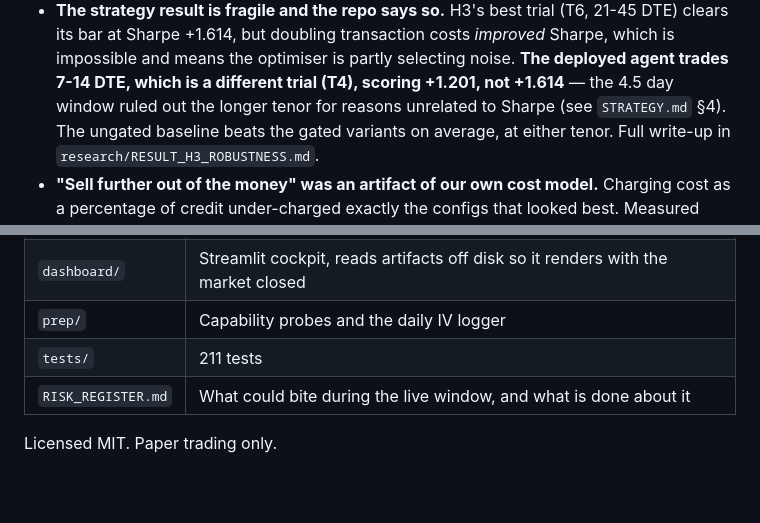
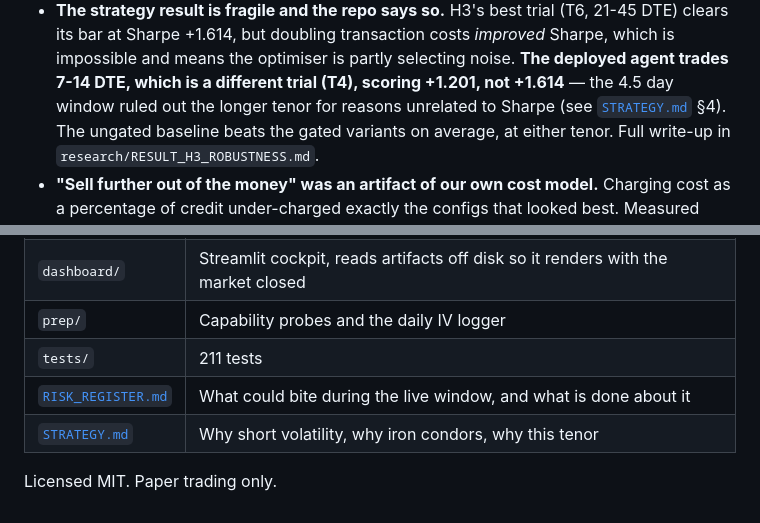
Before and after one commit to nilaymastaadmi/alpaca-hackathon, a Markdown page: README.md, 2 parts joined by grey strips. GitHub-like rendering; blank space fills up the shorter version.

Commit message:
README: link STRATEGY.md and RISK_REGISTER.md from the repo map
Both were named in prose but not linked, so a judge reading the README had no path
to the tenor reasoning or the live-window risk list.

```diff
--- a/README.md
+++ b/README.md
@@ -81,7 +81,7 @@ repo with the same weight as the successes.
   costs *improved* Sharpe, which is impossible and means the optimiser is
   partly selecting noise. **The deployed agent trades 7-14 DTE, which is a
   different trial (T4), scoring +1.201, not +1.614** — the 4.5 day window
-  ruled out the longer tenor for reasons unrelated to Sharpe (see `STRATEGY.md`
+  ruled out the longer tenor for reasons unrelated to Sharpe (see [`STRATEGY.md`](STRATEGY.md)
   §4). The ungated baseline beats the gated variants on average, at either
   tenor. Full write-up in `research/RESULT_H3_ROBUSTNESS.md`.
 - **"Sell further out of the money" was an artifact of our own cost model.**
@@ -185,6 +185,7 @@ detection works even when a forger recomputes the leaf hashes consistently.
 | `dashboard/` | Streamlit cockpit, reads artifacts off disk so it renders with the market closed |
 | `prep/` | Capability probes and the daily IV logger |
 | `tests/` | 211 tests |
-| `RISK_REGISTER.md` | What could bite during the live window, and what is done about it |
+| [`RISK_REGISTER.md`](RISK_REGISTER.md) | What could bite during the live window, and what is done about it |
+| [`STRATEGY.md`](STRATEGY.md) | Why short volatility, why iron condors, why this tenor |
 
 Licensed MIT. Paper trading only.
```
